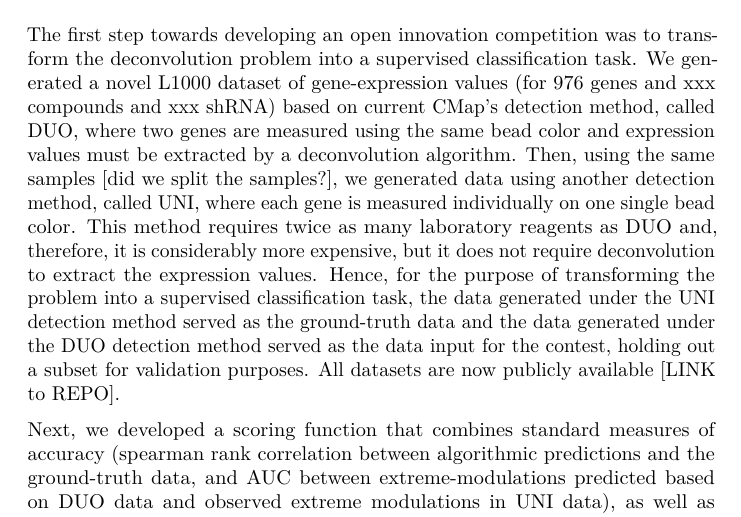
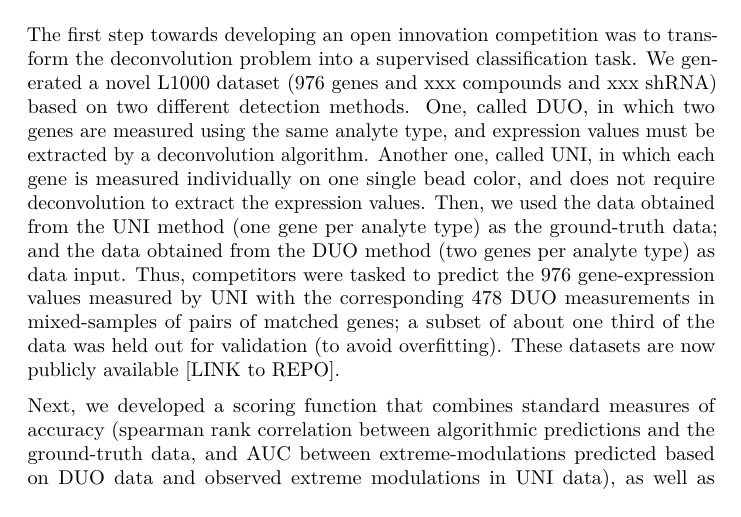
Before and after one commit to cmap/deconv, an R Markdown document (methods.rmd): part of the page, cut so that both start at the same text. Rendered offline with R 4.5, knitr and Pandoc, then LaTeX, with nearby package versions.

Commit message:
edits methods

```diff
--- a/methods.rmd
+++ b/methods.rmd
@@ -1,8 +1,7 @@
 Methods
 ========
 
-The first step towards developing an open innovation competition was to transform the deconvolution problem into a supervised classification task. We generated a novel L1000 dataset of gene-expression values (for 976 genes and xxx compounds and xxx shRNA) based on current CMap's detection method, called DUO, where two genes are measured using the same bead color and expression values must be extracted by a deconvolution algorithm. Then, using the same samples [did we split the samples?], we generated data using another detection method, called UNI, where each gene is measured individually on one single bead color. This method requires twice as many laboratory reagents as DUO and, therefore, it is considerably more expensive, but it does not require deconvolution to extract the expression values. Hence, for the purpose of transforming the problem into a supervised classification task, the data generated under the UNI detection method served as the ground-truth data and the data generated under the DUO detection method served as the data input for the contest, holding out a subset for validation purposes.  All datasets are now publicly available [LINK to REPO].
-
+The first step towards developing an open innovation competition was to transform the deconvolution problem into a supervised classification task. We generated a novel L1000 dataset (976 genes and xxx compounds and xxx shRNA) based on two different detection methods. One, called DUO, in which two genes are measured using the same analyte type, and expression values must be extracted by a deconvolution algorithm. Another one, called UNI, in which each gene is measured individually on one single bead color, and does not require deconvolution to extract the expression values. Then, we used the data obtained from the UNI method (one gene per analyte type) as the ground-truth data; and the data obtained from the DUO method (two genes per analyte type) as data input. Thus, competitors were tasked to predict the 976 gene-expression values measured by UNI with the corresponding 478 DUO measurements in mixed-samples of pairs of matched genes; a subset of about one third of the data was held out for validation (to avoid overfitting). These datasets are now publicly available [LINK to REPO].
 
 <!-- FOOTNOTE: Since the L1000 assay returns gene-expression profiles for 978 genes, we combined data from two plates to match the amount of data produced.  -->
 
```
Also changed, not shown: intro.rmd (line endings or trailing spaces).
